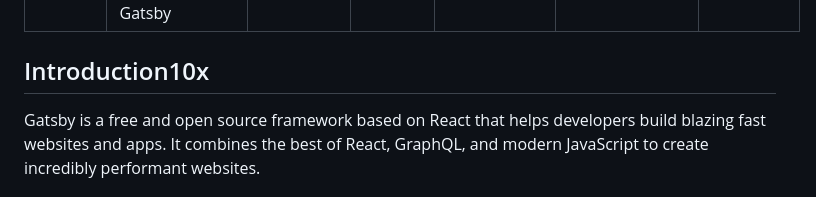
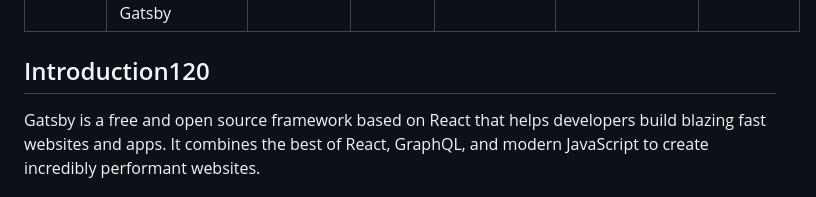
Before and after one commit to kkotwal94/gatsbyexample, a Markdown page: api-server/markdown-files/docs-gatsby.md, the part around the change. GitHub-like rendering.

Commit message:
Auto-update: change docs-gatsby.md

```diff
--- a/api-server/markdown-files/docs-gatsby.md
+++ b/api-server/markdown-files/docs-gatsby.md
@@ -30,7 +30,9 @@ readTime: "15 min"
 
 
 
-## Introduction10x
+
+
+## Introduction120
 
 Gatsby is a free and open source framework based on React that helps developers build blazing fast websites and apps. It combines the best of React, GraphQL, and modern JavaScript to create incredibly performant websites.
 
```
